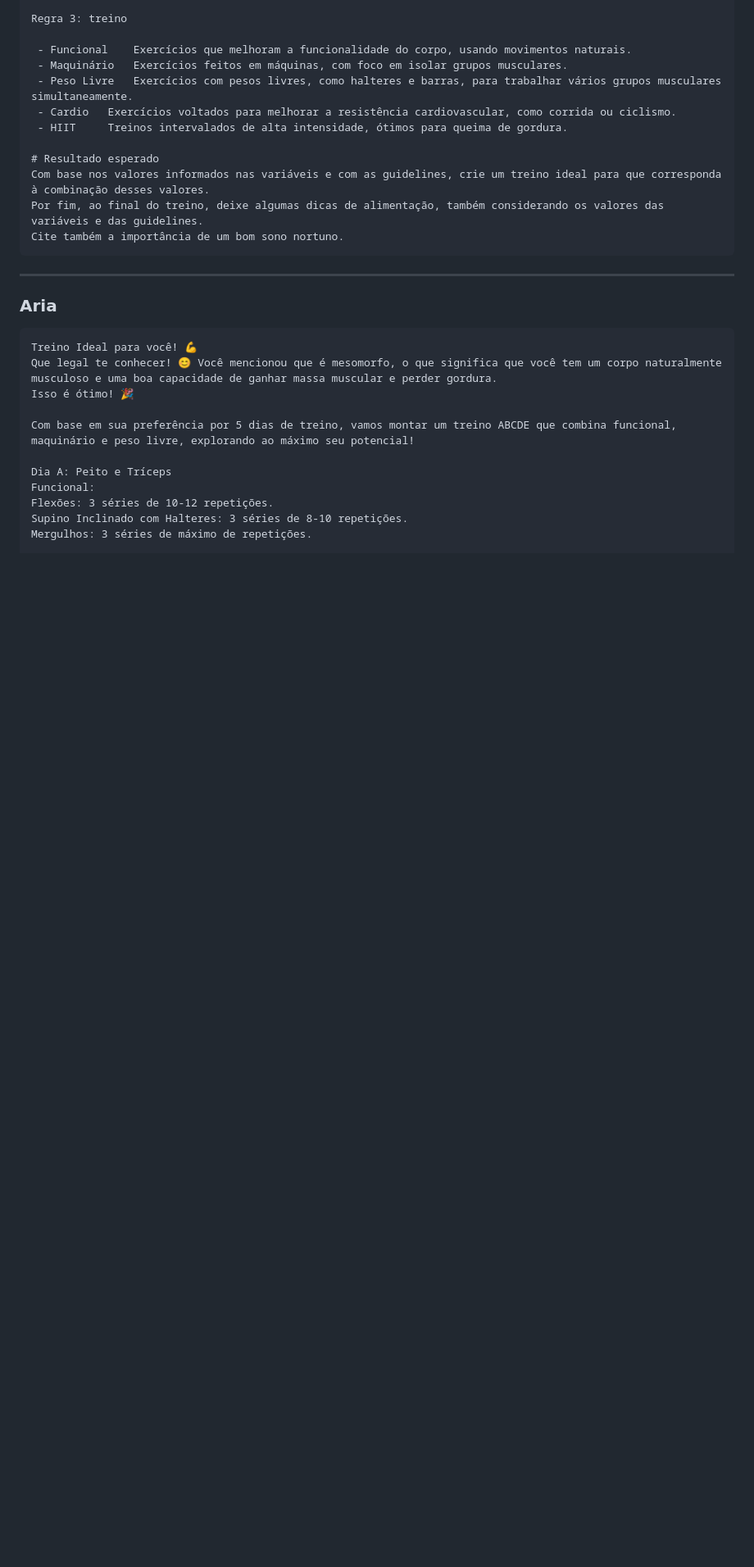
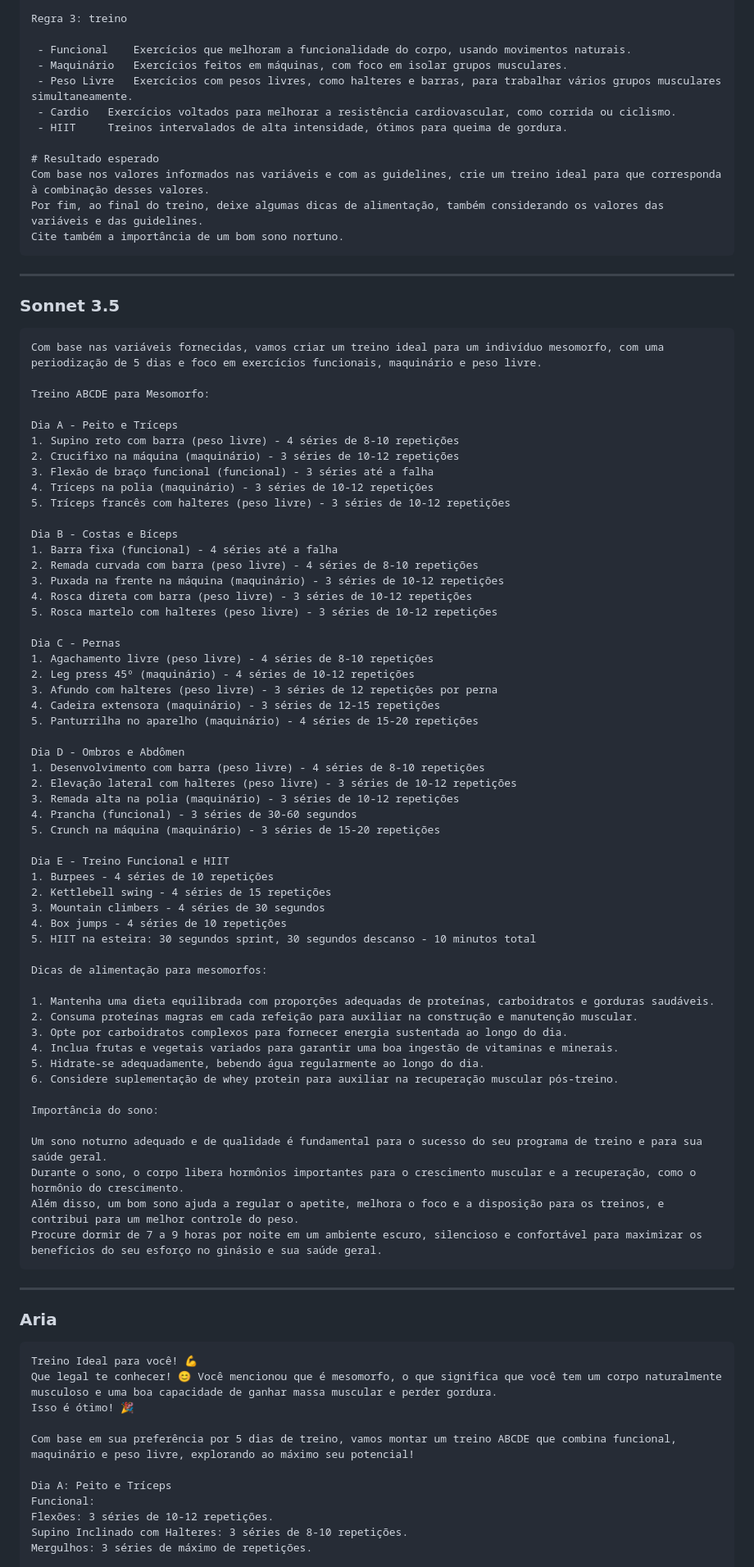
Before and after one commit to wilsondesouza/labs-generatives-a.i, a Markdown page: ai-personal-trainer/Prompts-Resultados.md, the part around the change printed below. Shown: that part at 82% size. Rendered like a GitHub page; blank space fills up the shorter version.

````diff
--- a/ai-personal-trainer/Prompts-Resultados.md
+++ b/ai-personal-trainer/Prompts-Resultados.md
@@ -54,6 +54,67 @@ Regra 3: treino
 Com base nos valores informados nas variáveis e com as guidelines, crie um treino ideal para que corresponda à combinação desses valores.
 Por fim, ao final do treino, deixe algumas dicas de alimentação, também considerando os valores das variáveis e das guidelines.
 Cite também a importância de um bom sono nortuno.
+```
+
+---
+
+### Sonnet 3.5
+
+```
+Com base nas variáveis fornecidas, vamos criar um treino ideal para um indivíduo mesomorfo, com uma periodização de 5 dias e foco em exercícios funcionais, maquinário e peso livre.
+
+Treino ABCDE para Mesomorfo:
+
+Dia A - Peito e Tríceps
+1. Supino reto com barra (peso livre) - 4 séries de 8-10 repetições
+2. Crucifixo na máquina (maquinário) - 3 séries de 10-12 repetições
+3. Flexão de braço funcional (funcional) - 3 séries até a falha
+4. Tríceps na polia (maquinário) - 3 séries de 10-12 repetições
+5. Tríceps francês com halteres (peso livre) - 3 séries de 10-12 repetições
+
+Dia B - Costas e Bíceps
+1. Barra fixa (funcional) - 4 séries até a falha
+2. Remada curvada com barra (peso livre) - 4 séries de 8-10 repetições
+3. Puxada na frente na máquina (maquinário) - 3 séries de 10-12 repetições
+4. Rosca direta com barra (peso livre) - 3 séries de 10-12 repetições
+5. Rosca martelo com halteres (peso livre) - 3 séries de 10-12 repetições
+
+Dia C - Pernas
+1. Agachamento livre (peso livre) - 4 séries de 8-10 repetições
+2. Leg press 45º (maquinário) - 4 séries de 10-12 repetições
+3. Afundo com halteres (peso livre) - 3 séries de 12 repetições por perna
+4. Cadeira extensora (maquinário) - 3 séries de 12-15 repetições
+5. Panturrilha no aparelho (maquinário) - 4 séries de 15-20 repetições
+
+Dia D - Ombros e Abdômen
+1. Desenvolvimento com barra (peso livre) - 4 séries de 8-10 repetições
+2. Elevação lateral com halteres (peso livre) - 3 séries de 10-12 repetições
+3. Remada alta na polia (maquinário) - 3 séries de 10-12 repetições
+4. Prancha (funcional) - 3 séries de 30-60 segundos
+5. Crunch na máquina (maquinário) - 3 séries de 15-20 repetições
+
+Dia E - Treino Funcional e HIIT
+1. Burpees - 4 séries de 10 repetições
+2. Kettlebell swing - 4 séries de 15 repetições
+3. Mountain climbers - 4 séries de 30 segundos
+4. Box jumps - 4 séries de 10 repetições
+5. HIIT na esteira: 30 segundos sprint, 30 segundos descanso - 10 minutos total
+
+Dicas de alimentação para mesomorfos:
+
+1. Mantenha uma dieta equilibrada com proporções adequadas de proteínas, carboidratos e gorduras saudáveis.
+2. Consuma proteínas magras em cada refeição para auxiliar na construção e manutenção muscular.
+3. Opte por carboidratos complexos para fornecer energia sustentada ao longo do dia.
+4. Inclua frutas e vegetais variados para garantir uma boa ingestão de vitaminas e minerais.
+5. Hidrate-se adequadamente, bebendo água regularmente ao longo do dia.
+6. Considere suplementação de whey protein para auxiliar na recuperação muscular pós-treino.
+
+Importância do sono:
+
+Um sono noturno adequado e de qualidade é fundamental para o sucesso do seu programa de treino e para sua saúde geral.
+Durante o sono, o corpo libera hormônios importantes para o crescimento muscular e a recuperação, como o hormônio do crescimento.
+Além disso, um bom sono ajuda a regular o apetite, melhora o foco e a disposição para os treinos, e contribui para um melhor controle do peso.
+Procure dormir de 7 a 9 horas por noite em um ambiente escuro, silencioso e confortável para maximizar os benefícios do seu esforço no ginásio e sua saúde geral.
 ```
 
 ---
````
Also changed, not shown: other parts of ai-personal-trainer/Prompts-Resultados.md (+0 -4 lines).
